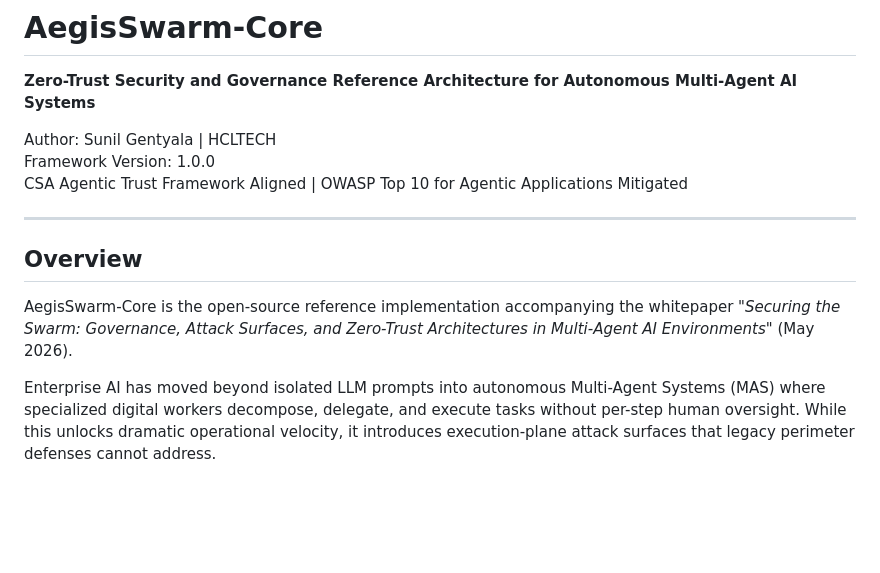
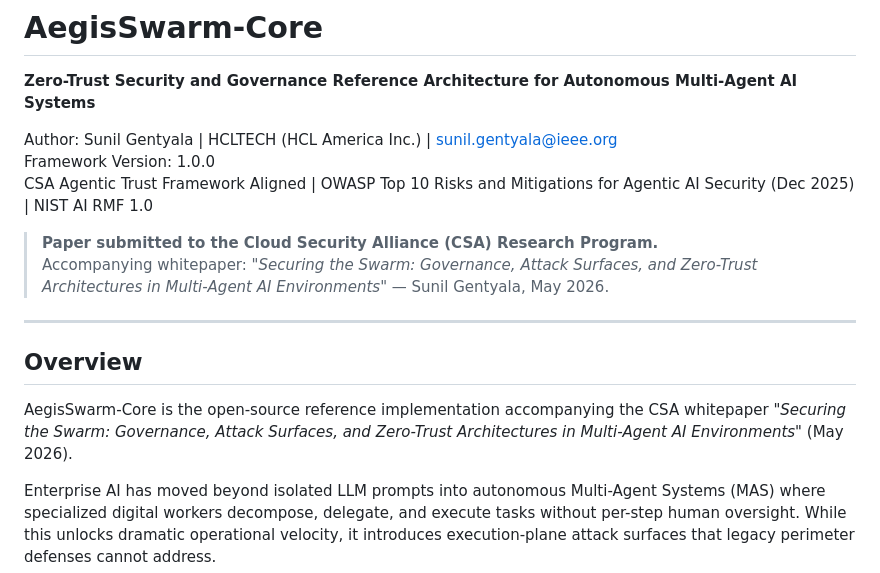
Before and after one commit to sunilgentyala/AegisSwarm-Core, a Markdown page: README.md, the part around the change. Rendered like a GitHub page; blank space fills up the shorter version.

Commit message:
Update README with CSA submission context and corrected framework references
- Add CSA Research Program submission notice
- Update OWASP reference to correct Dec 2025 title
- Add NIST AI RMF 1.0 citation tag
- Add full author email and affiliation in header

```diff
--- a/README.md
+++ b/README.md
@@ -2,15 +2,18 @@
 
 **Zero-Trust Security and Governance Reference Architecture for Autonomous Multi-Agent AI Systems**
 
-Author: Sunil Gentyala | HCLTECH
+Author: Sunil Gentyala | HCLTECH (HCL America Inc.) | sunil.gentyala@ieee.org
 Framework Version: 1.0.0
-CSA Agentic Trust Framework Aligned | OWASP Top 10 for Agentic Applications Mitigated
+CSA Agentic Trust Framework Aligned | OWASP Top 10 Risks and Mitigations for Agentic AI Security (Dec 2025) | NIST AI RMF 1.0
+
+> **Paper submitted to the Cloud Security Alliance (CSA) Research Program.**
+> Accompanying whitepaper: *"Securing the Swarm: Governance, Attack Surfaces, and Zero-Trust Architectures in Multi-Agent AI Environments"* — Sunil Gentyala, May 2026.
 
 ---
 
 ## Overview
 
-AegisSwarm-Core is the open-source reference implementation accompanying the whitepaper *"Securing the Swarm: Governance, Attack Surfaces, and Zero-Trust Architectures in Multi-Agent AI Environments"* (May 2026).
+AegisSwarm-Core is the open-source reference implementation accompanying the CSA whitepaper *"Securing the Swarm: Governance, Attack Surfaces, and Zero-Trust Architectures in Multi-Agent AI Environments"* (May 2026).
 
 Enterprise AI has moved beyond isolated LLM prompts into autonomous Multi-Agent Systems (MAS) where specialized digital workers decompose, delegate, and execute tasks without per-step human oversight. While this unlocks dramatic operational velocity, it introduces execution-plane attack surfaces that legacy perimeter defenses cannot address.
 
```
